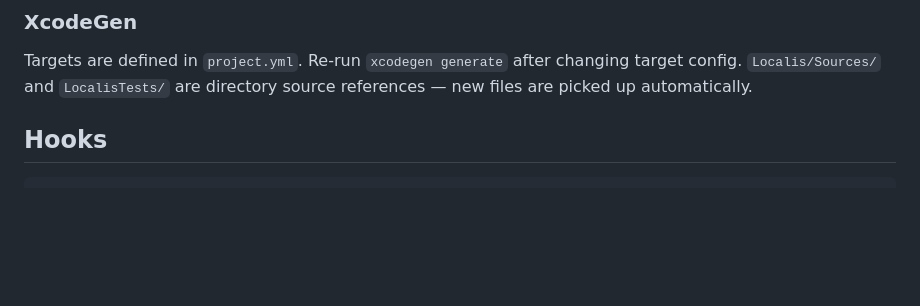
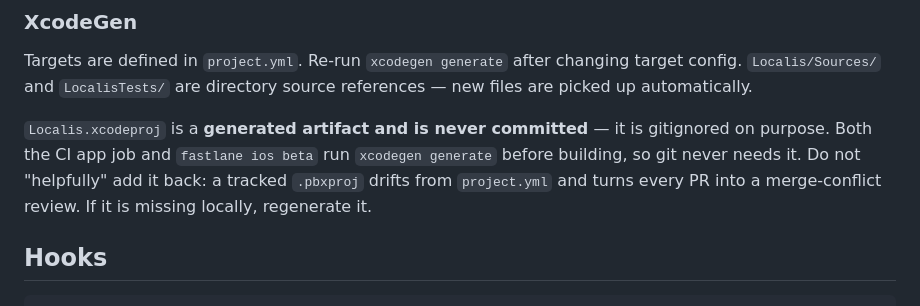
Before and after one commit to LeePepe/Localis, a Markdown page: AGENTS.md, the part around the change. GitHub-like rendering; blank space fills up the shorter version.

Commit message:
docs: record that Localis.xcodeproj is generated, never committed

````diff
--- a/AGENTS.md
+++ b/AGENTS.md
@@ -115,6 +115,12 @@ Targets are defined in `project.yml`. Re-run `xcodegen generate` after changing
 target config. `Localis/Sources/` and `LocalisTests/` are directory source
 references — new files are picked up automatically.
 
+`Localis.xcodeproj` is a **generated artifact and is never committed** — it is
+gitignored on purpose. Both the CI app job and `fastlane ios beta` run
+`xcodegen generate` before building, so git never needs it. Do not "helpfully"
+add it back: a tracked `.pbxproj` drifts from `project.yml` and turns every PR
+into a merge-conflict review. If it is missing locally, regenerate it.
+
 ## Hooks
 
 ```bash
````
